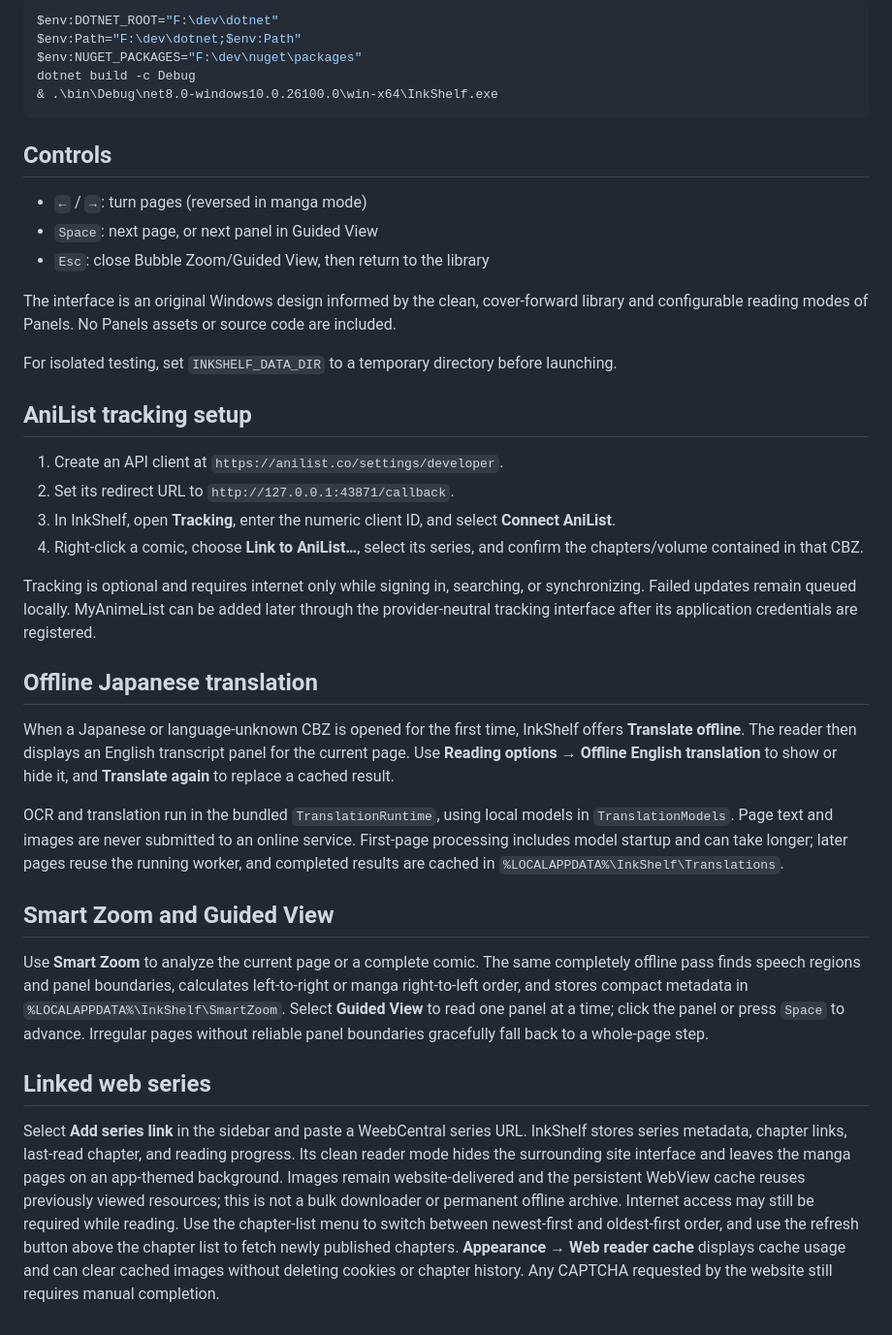
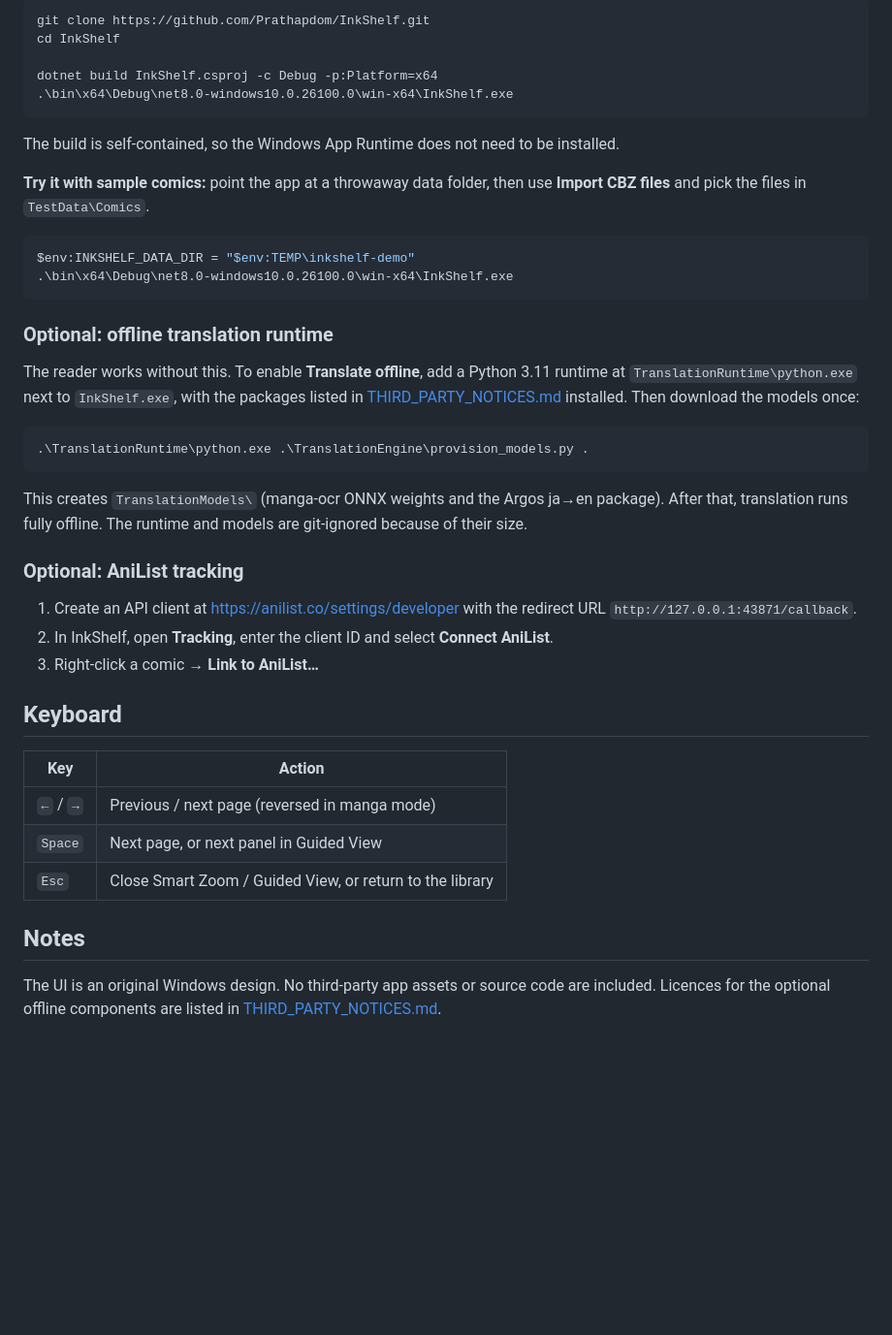
Before and after one commit to Prathapdom/InkShelf, a Markdown page: README.md, the part around one of its changes. Shown at 97% size. Rendered like a GitHub page; blank space fills up the shorter version.

````diff
--- a/README.md
+++ b/README.md
@@ -24,40 +48,45 @@ InkShelf is a local-first CBZ comic reader for Windows, built with the same stac
 ```powershell
-$env:DOTNET_ROOT="F:\dev\dotnet"
-$env:Path="F:\dev\dotnet;$env:Path"
-$env:NUGET_PACKAGES="F:\dev\nuget\packages"
-dotnet build -c Debug
-& .\bin\Debug\net8.0-windows10.0.26100.0\win-x64\InkShelf.exe
+git clone https://github.com/Prathapdom/InkShelf.git
+cd InkShelf
+
+dotnet build InkShelf.csproj -c Debug -p:Platform=x64
+.\bin\x64\Debug\net8.0-windows10.0.26100.0\win-x64\InkShelf.exe
 ```
 
-## Controls
+The build is self-contained, so the Windows App Runtime does not need to be installed.
 
-- `←` / `→`: turn pages (reversed in manga mode)
-- `Space`: next page, or next panel in Guided View
-- `Esc`: close Bubble Zoom/Guided View, then return to the library
+**Try it with sample comics:** point the app at a throwaway data folder, then use **Import CBZ files** and pick the files in `TestData\Comics`.
 
-The interface is an original Windows design informed by the clean, cover-forward library and configurable reading modes of Panels. No Panels assets or source code are included.
+```powershell
+$env:INKSHELF_DATA_DIR = "$env:TEMP\inkshelf-demo"
+.\bin\x64\Debug\net8.0-windows10.0.26100.0\win-x64\InkShelf.exe
+```
 
-For isolated testing, set `INKSHELF_DATA_DIR` to a temporary directory before launching.
+### Optional: offline translation runtime
 
-## AniList tracking setup
+The reader works without this. To enable **Translate offline**, add a Python 3.11 runtime at `TranslationRuntime\python.exe` next to `InkShelf.exe`, with the packages listed in [THIRD_PARTY_NOTICES.md](THIRD_PARTY_NOTICES.md) installed. Then download the models once:
 
-1. Create an API client at `https://anilist.co/settings/developer`.
-2. Set its redirect URL to `http://127.0.0.1:43871/callback`.
-3. In InkShelf, open **Tracking**, enter the numeric client ID, and select **Connect AniList**.
-4. Right-click a comic, choose **Link to AniList…**, select its series, and confirm the chapters/volume contained in that CBZ.
+```powershell
+.\TranslationRuntime\python.exe .\TranslationEngine\provision_models.py .
+```
 
-Tracking is optional and requires internet only while signing in, searching, or synchronizing. Failed updates remain queued locally. MyAnimeList can be added later through the provider-neutral tracking interface after its application credentials are registered.
+This creates `TranslationModels\` (manga-ocr ONNX weights and the Argos ja→en package). After that, translation runs fully offline. The runtime and models are git-ignored because of their size.
 
-## Offline Japanese translation
+### Optional: AniList tracking
 
-When a Japanese or language-unknown CBZ is opened for the first time, InkShelf offers **Translate offline**. The reader then displays an English transcript panel for the current page. Use **Reading options → Offline English translation** to show or hide it, and **Translate again** to replace a cached result.
+1. Create an API client at <https://anilist.co/settings/developer> with the redirect URL `http://127.0.0.1:43871/callback`.
+2. In InkShelf, open **Tracking**, enter the client ID and select **Connect AniList**.
+3. Right-click a comic → **Link to AniList…**
 
-OCR and translation run in the bundled `TranslationRuntime`, using local models in `TranslationModels`. Page text and images are never submitted to an online service. First-page processing includes model startup and can take longer; later pages reuse the running worker, and completed results are cached in `%LOCALAPPDATA%\InkShelf\Translations`.
+## Keyboard
 
-## Smart Zoom and Guided View
+| Key | Action |
+|---|---|
+| `←` / `→` | Previous / next page (reversed in manga mode) |
+| `Space` | Next page, or next panel in Guided View |
+| `Esc` | Close Smart Zoom / Guided View, or return to the library |
 
-Use **Smart Zoom** to analyze the current page or a complete comic. The same completely offline pass finds speech regions and panel boundaries, calculates left-to-right or manga right-to-left order, and stores compact metadata in `%LOCALAPPDATA%\InkShelf\SmartZoom`. Select **Guided View** to read one panel at a time; click the panel or press `Space` to advance. Irregular pages without reliable panel boundaries gracefully fall back to a whole-page step.
+## Notes
 
-## Linked web series
-
-Select **Add series link** in the sidebar and paste a WeebCentral series URL. InkShelf stores series metadata, chapter links, last-read chapter, and reading progress. Its clean reader mode hides the surrounding site interface and leaves the manga pages on an app-themed background. Images remain website-delivered and the persistent WebView cache reuses previously viewed resources; this is not a bulk downloader or permanent offline archive. Internet access may still be required while reading. Use the chapter-list menu to switch between newest-first and oldest-first order, and use the refresh button above the chapter list to fetch newly published chapters. **Appearance → Web reader cache** displays cache usage and can clear cached images without deleting cookies or chapter history. Any CAPTCHA requested by the website still requires manual completion.
+The UI is an original Windows design. No third-party app assets or source code are included.
+Licences for the optional offline components are listed in [THIRD_PARTY_NOTICES.md](THIRD_PARTY_NOTICES.md).
````
Also changed, not shown: other parts of README.md (+39 -15 lines), docs/screenshots/library.png (added), docs/screenshots/reader.png (added).
